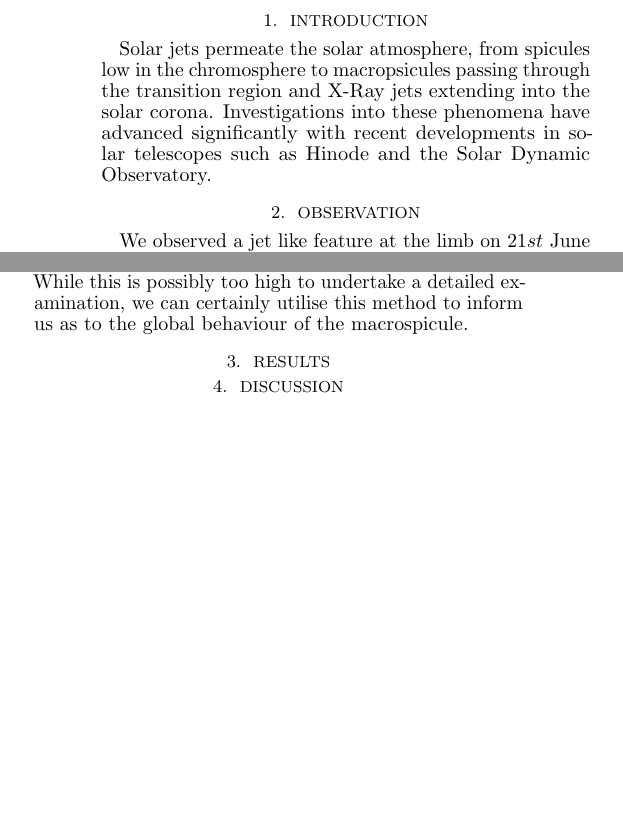
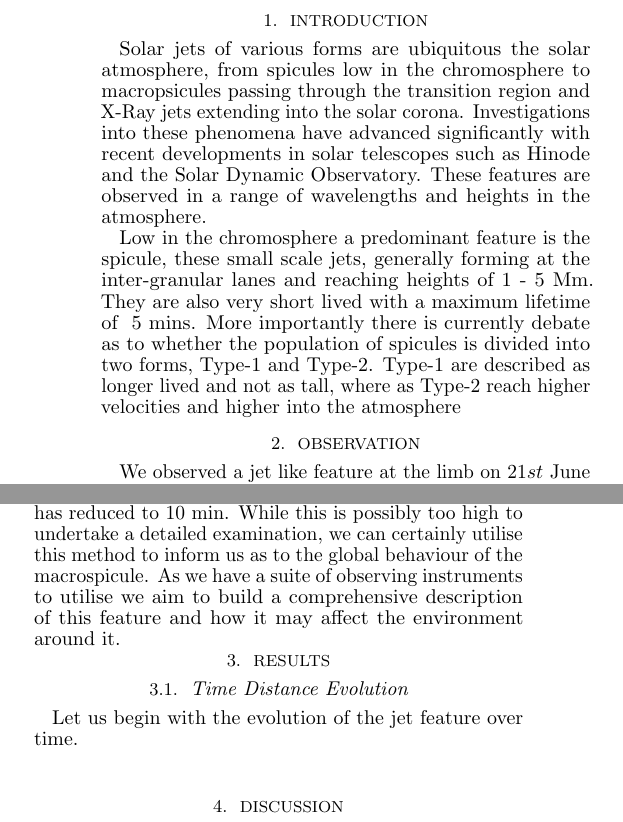
Before and after one commit to SolarDrew/macrospicules_paper, a LaTeX document (paper/ms_temp_paper.tex): two parts of the columns of the page, joined at a grey line, cut so that both start at the same text, the shorter picture padded with empty space. Compiled offline with pdfLaTeX; a LaTeX package or settings file that is missing is left out; a missing bibliography style is replaced by a similar one.

Commit message:
Introduction beggining

```diff
--- a/paper/ms_temp_paper.tex
+++ b/paper/ms_temp_paper.tex
@@ -25,7 +25,23 @@ and
 \maketitle
 
 \section{Introduction}
-Solar jets permeate the solar atmosphere, from spicules low in the chromosphere to macropsicules passing through the transition region and X-Ray jets extending into the solar corona. Investigations into these phenomena have advanced significantly with recent developments in solar telescopes such as Hinode and the Solar Dynamic Observatory.
+Solar jets of various forms are ubiquitous the solar atmosphere, from spicules low in the chromosphere to macropsicules passing through the transition region and X-Ray jets extending into the solar corona.
+Investigations into these phenomena have advanced significantly with recent developments in solar telescopes such as Hinode and the Solar Dynamic Observatory.
+These features are observed in a range of wavelengths and heights in the atmosphere.
+
+Low in the chromosphere a predominant feature is the spicule, these small scale jets, generally forming at the inter-granular lanes and reaching heights of $1$ - $5$ Mm.
+They are also very short lived with a maximum lifetime of ~$5$ mins.
+More importantly there is currently debate as to whether the population of spicules is divided into two forms, Type-1 and Type-2.
+Type-1 are described as longer lived and not as tall, where as Type-2 reach higher velocities and higher into the atmosphere
+
+
+% % % % %Things to talk about in the introduction
+% Macrospicules
+% Coronal Jets
+% Possible links between the two
+% xray jets
+% Formation models for all of the things
+
 
 
 \section{Observation}
@@ -33,14 +49,23 @@ We observed a jet like feature at the limb on $21st$ June 2016 beginning at $07:
 We used the H$\alpha$ filter, core line $656.28$ nm with $35$ slit increments from the core covering a $.32$ nm range, $-0.2$ and $+0.12$, and were further processed using te Multi-Object Multi-Frame Blind Deconvolution (MOMBFD cite). % van Noort et al. 2005
 The observations were of active region AR 11506 with $xc = 893, yc = -250$ in heliocentric coordinates on $930x930$ pixel images, with spatial resolution on $0.012$ arcsec/pixel and temporal resolution on $7.5$ sec.
 Due to the constant surveillance we currently have the Sun under, we also have simultaneous observations with the Solar Dynamic Observatory (SDO) and the Solar Terrestrial Relations Observatory (STEREO).
+
 Using the Atmospheric Imaging Assembly (AIA), we observe the jet in most of the wavelengths available, $30.4$, $35.5$, $211$, $17.1$ and $13.1$ nm.
 AIA on-board SDO provides $4096 \times 4096$ pixel images with a spatial resolution of $0.6$ arcsec per pixel and a cadence of $12$ sec.
+
 Lastly, we also have observations in STEREO using HIA.
 We are fortunate that when these observations were taken, STEREO A was at approximately $90^\circ$ to the Sun-Earth line, as such we also have observations of this feature as an on-disk feature. % need a citiation for STEREO
 In this case we are using the $30.4$ nm HIA instrument, however, the distance from the Earth has now reached a point that the temporal cadence has reduced to $10$ min.
 While this is possibly too high to undertake a detailed examination, we can certainly utilise this method to inform us as to the global behaviour of the macrospicule.
+As we have a suite of observing instruments to utilise we aim to build a comprehensive description of this feature and how it may affect the environment around it.
+
+
 
 \section{Results}
+
+\subsection{Time Distance Evolution}
+Let us begin with the evolution of the jet feature over time.
+
 
 \section{Discussion}
 
```
